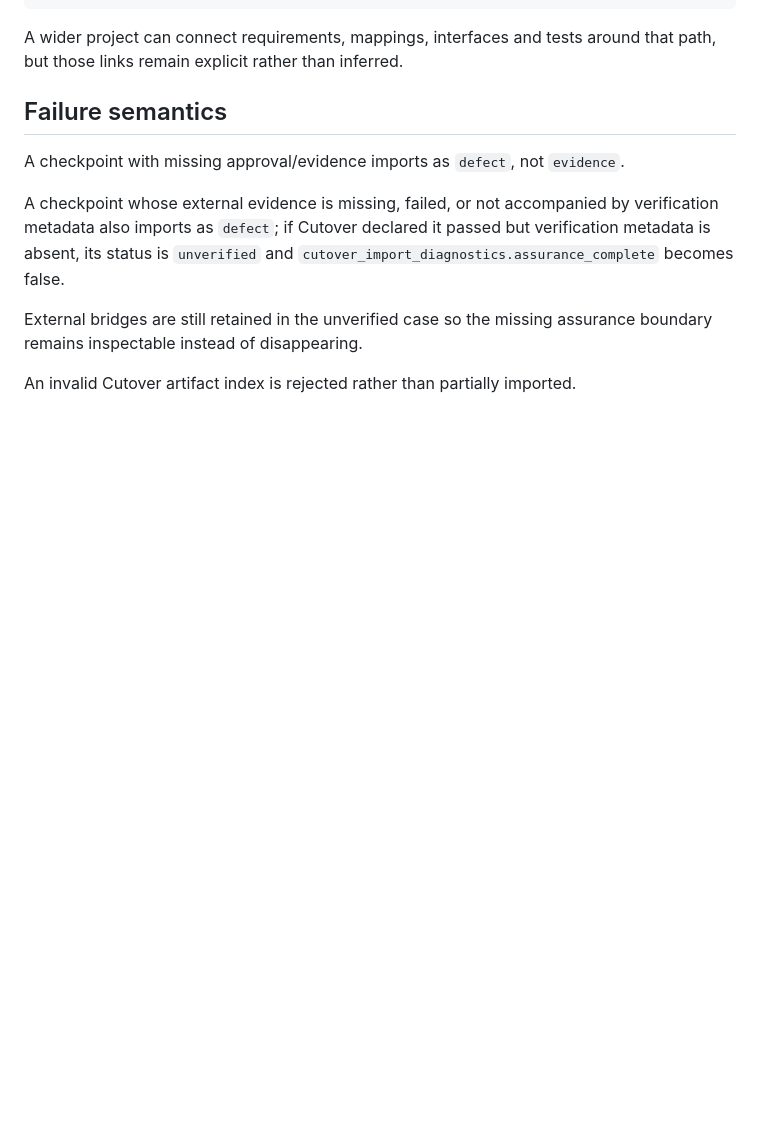
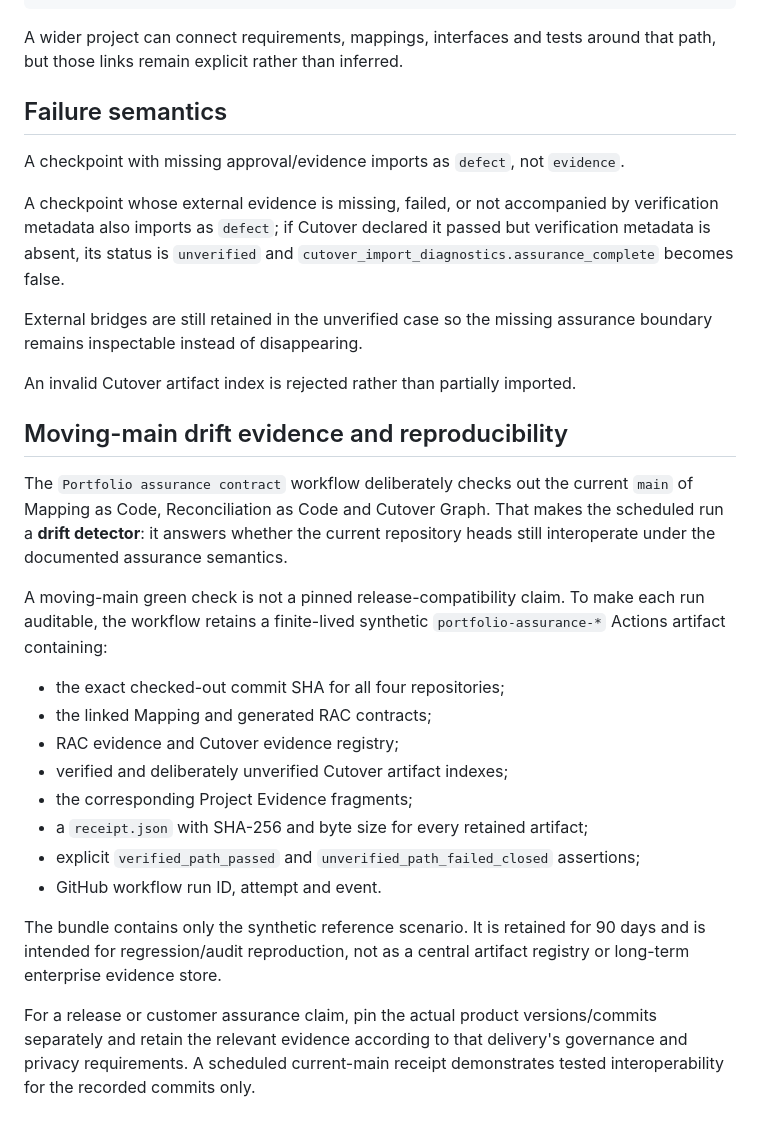
Before and after one commit to dkharlanau/project-evidence-graph, a Markdown page: docs/CUTOVER-INTEGRATION.md, the part around the change. GitHub-like rendering; blank space fills up the shorter version.

Commit message:
docs: distinguish moving-main drift evidence from pinned assurance

```diff
--- a/docs/CUTOVER-INTEGRATION.md
+++ b/docs/CUTOVER-INTEGRATION.md
@@ -85,3 +85,22 @@ A checkpoint whose external evidence is missing, failed, or not accompanied by v
 External bridges are still retained in the unverified case so the missing assurance boundary remains inspectable instead of disappearing.
 
 An invalid Cutover artifact index is rejected rather than partially imported.
+
+## Moving-main drift evidence and reproducibility
+
+The `Portfolio assurance contract` workflow deliberately checks out the current `main` of Mapping as Code, Reconciliation as Code and Cutover Graph. That makes the scheduled run a **drift detector**: it answers whether the current repository heads still interoperate under the documented assurance semantics.
+
+A moving-main green check is not a pinned release-compatibility claim. To make each run auditable, the workflow retains a finite-lived synthetic `portfolio-assurance-*` Actions artifact containing:
+
+- the exact checked-out commit SHA for all four repositories;
+- the linked Mapping and generated RAC contracts;
+- RAC evidence and Cutover evidence registry;
+- verified and deliberately unverified Cutover artifact indexes;
+- the corresponding Project Evidence fragments;
+- a `receipt.json` with SHA-256 and byte size for every retained artifact;
+- explicit `verified_path_passed` and `unverified_path_failed_closed` assertions;
+- GitHub workflow run ID, attempt and event.
+
+The bundle contains only the synthetic reference scenario. It is retained for 90 days and is intended for regression/audit reproduction, not as a central artifact registry or long-term enterprise evidence store.
+
+For a release or customer assurance claim, pin the actual product versions/commits separately and retain the relevant evidence according to that delivery's governance and privacy requirements. A scheduled current-main receipt demonstrates tested interoperability for the recorded commits only.
```
